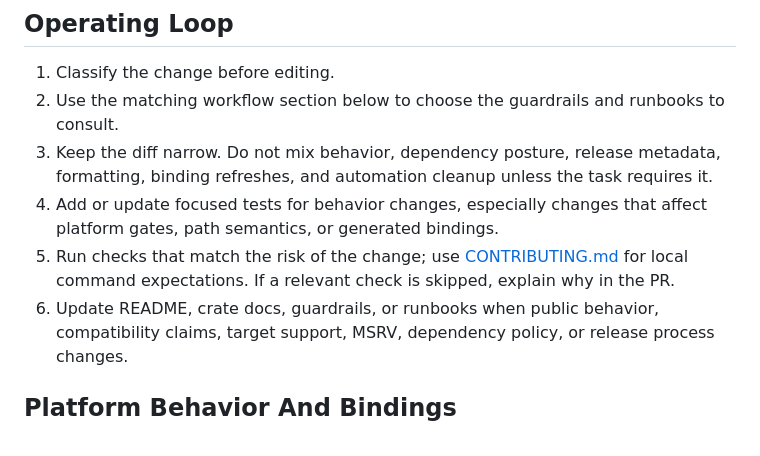
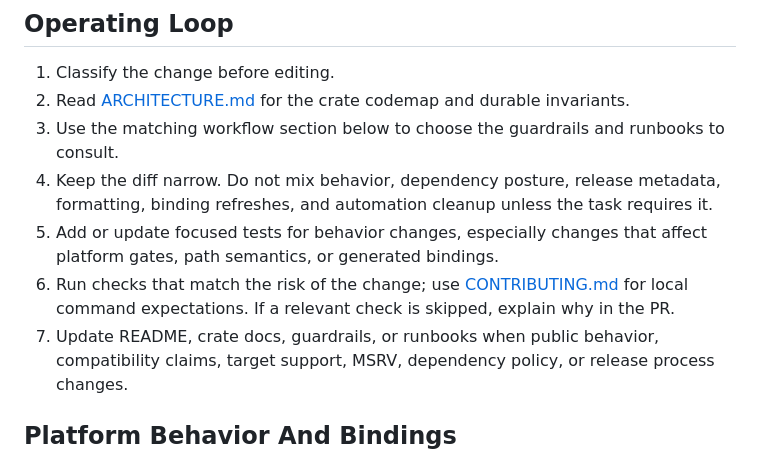
Before and after one commit to artichoke/sysdir-rs, a Markdown page: AGENTS.md, the part around the change. Drawn GitHub-style.

```diff
--- a/AGENTS.md
+++ b/AGENTS.md
@@ -10,17 +10,19 @@ compatibility surfaces.
 ## Operating Loop
 
 1. Classify the change before editing.
-2. Use the matching workflow section below to choose the guardrails and runbooks
+2. Read [ARCHITECTURE.md](ARCHITECTURE.md) for the crate codemap and durable
+   invariants.
+3. Use the matching workflow section below to choose the guardrails and runbooks
    to consult.
-3. Keep the diff narrow. Do not mix behavior, dependency posture, release
+4. Keep the diff narrow. Do not mix behavior, dependency posture, release
    metadata, formatting, binding refreshes, and automation cleanup unless the
    task requires it.
-4. Add or update focused tests for behavior changes, especially changes that
+5. Add or update focused tests for behavior changes, especially changes that
    affect platform gates, path semantics, or generated bindings.
-5. Run checks that match the risk of the change; use
+6. Run checks that match the risk of the change; use
    [CONTRIBUTING.md](CONTRIBUTING.md) for local command expectations. If a
    relevant check is skipped, explain why in the PR.
-6. Update README, crate docs, guardrails, or runbooks when public behavior,
+7. Update README, crate docs, guardrails, or runbooks when public behavior,
    compatibility claims, target support, MSRV, dependency policy, or release
    process changes.
 
```
Also changed, not shown: ARCHITECTURE.md (added, +198 -0 lines).
